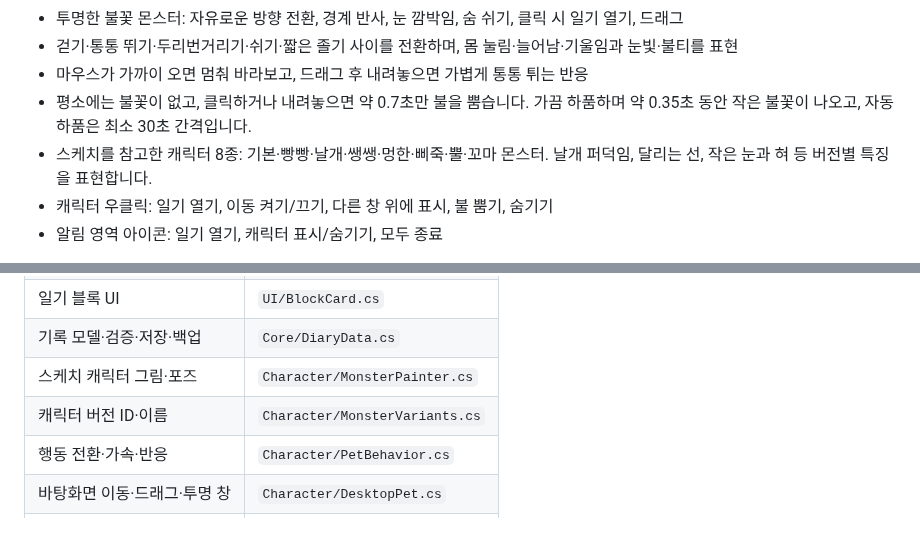
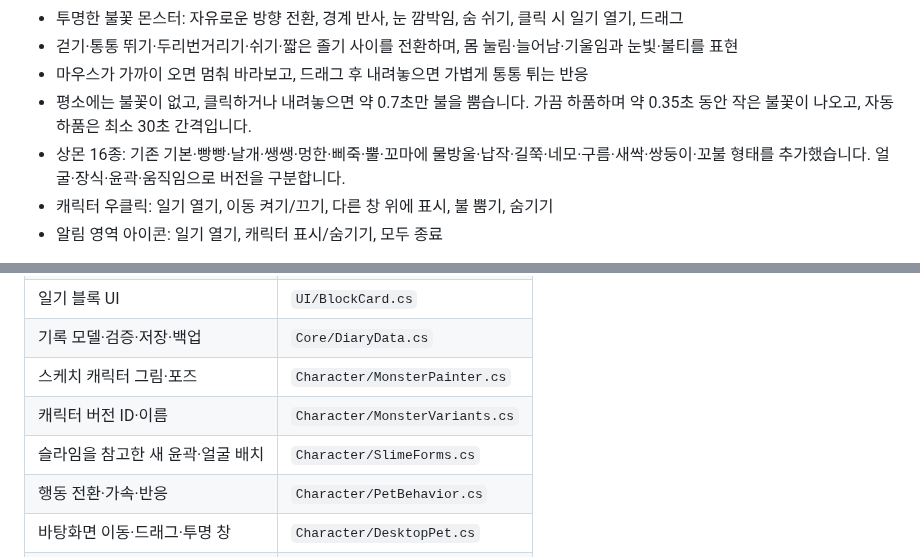
Before and after one commit to parkhookjung-debug/myday-diary, a Markdown page: windows/README.md, 2 parts joined by grey strips. Drawn GitHub-style; blank space fills up the shorter version.

Commit message:
feat: add diverse slime-inspired Sangmon silhouettes

```diff
--- a/windows/README.md
+++ b/windows/README.md
@@ -22,7 +22,7 @@ GitHub CI의 Windows artifact에서도 실행 파일을 받을 수 있습니다.
 - 걷기·통통 뛰기·두리번거리기·쉬기·짧은 졸기 사이를 전환하며, 몸 눌림·늘어남·기울임과 눈빛·불티를 표현
 - 마우스가 가까이 오면 멈춰 바라보고, 드래그 후 내려놓으면 가볍게 통통 튀는 반응
 - 평소에는 불꽃이 없고, 클릭하거나 내려놓으면 약 0.7초만 불을 뿜습니다. 가끔 하품하며 약 0.35초 동안 작은 불꽃이 나오고, 자동 하품은 최소 30초 간격입니다.
-- 스케치를 참고한 캐릭터 8종: 기본·빵빵·날개·쌩쌩·멍한·삐죽·뿔·꼬마 몬스터. 날개 퍼덕임, 달리는 선, 작은 눈과 혀 등 버전별 특징을 표현합니다.
+- 상몬 16종: 기존 기본·빵빵·날개·쌩쌩·멍한·삐죽·뿔·꼬마에 물방울·납작·길쭉·네모·구름·새싹·쌍둥이·꼬불 형태를 추가했습니다. 얼굴·장식·윤곽·움직임으로 버전을 구분합니다.
 - 캐릭터 우클릭: 일기 열기, 이동 켜기/끄기, 다른 창 위에 표시, 불 뿜기, 숨기기
 - 알림 영역 아이콘: 일기 열기, 캐릭터 표시/숨기기, 모두 종료
 
@@ -49,6 +49,7 @@ Android 기록과 자동 동기화하지 않습니다. 사진·영상·시작
 | 기록 모델·검증·저장·백업 | `Core/DiaryData.cs` |
 | 스케치 캐릭터 그림·포즈 | `Character/MonsterPainter.cs` |
 | 캐릭터 버전 ID·이름 | `Character/MonsterVariants.cs` |
+| 슬라임을 참고한 새 윤곽·얼굴 배치 | `Character/SlimeForms.cs` |
 | 행동 전환·가속·반응 | `Character/PetBehavior.cs` |
 | 바탕화면 이동·드래그·투명 창 | `Character/DesktopPet.cs` |
 | 앱 안의 캐릭터 | `UI/MonsterView.cs` |
```
Also changed, not shown: other parts of windows/README.md (+3 -1 lines), docs/SANGMON-DESIGN.md (added, +26 -0 lines), previews/windows-example.png, 9 other files.
